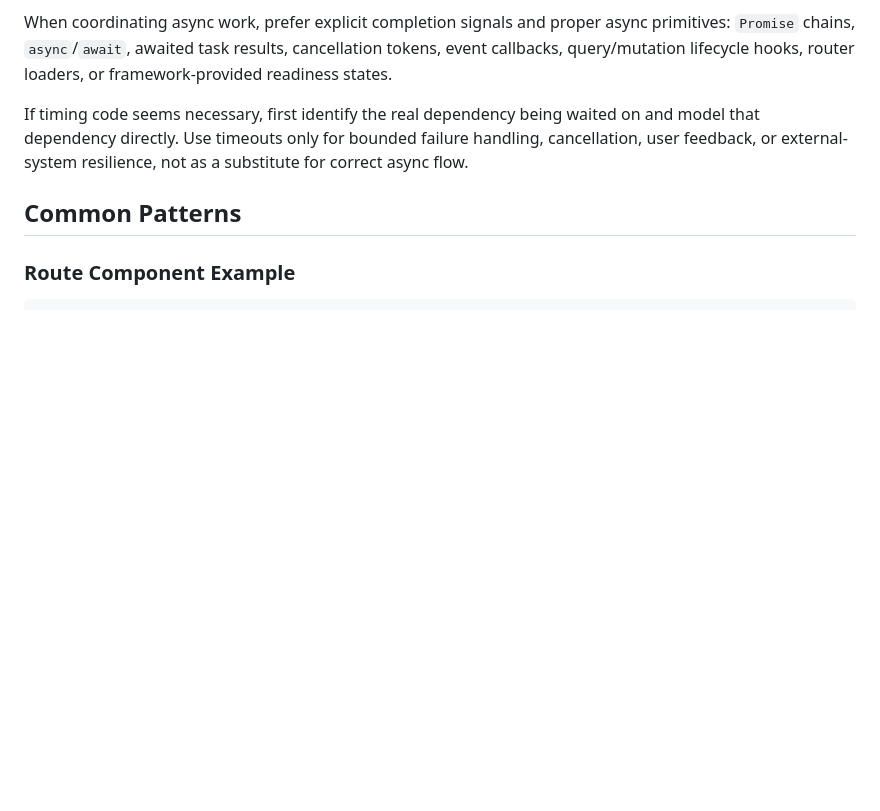
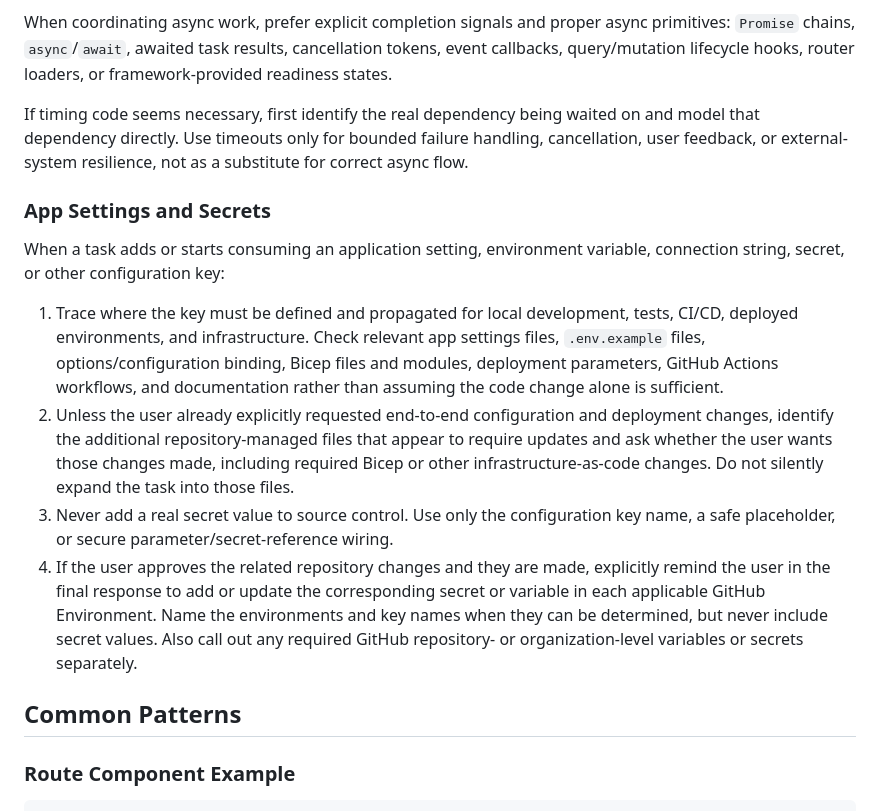
Before and after one commit to ucdavis/who, a Markdown page: AGENTS.md, the part around the change. GitHub-like rendering; blank space fills up the shorter version.

Commit message:
Add agent instructions for handling app settings and secrets

```diff
--- a/AGENTS.md
+++ b/AGENTS.md
@@ -242,6 +242,15 @@ When coordinating async work, prefer explicit completion signals and proper asyn
 
 If timing code seems necessary, first identify the real dependency being waited on and model that dependency directly. Use timeouts only for bounded failure handling, cancellation, user feedback, or external-system resilience, not as a substitute for correct async flow.
 
+### App Settings and Secrets
+
+When a task adds or starts consuming an application setting, environment variable, connection string, secret, or other configuration key:
+
+1. Trace where the key must be defined and propagated for local development, tests, CI/CD, deployed environments, and infrastructure. Check relevant app settings files, `.env.example` files, options/configuration binding, Bicep files and modules, deployment parameters, GitHub Actions workflows, and documentation rather than assuming the code change alone is sufficient.
+2. Unless the user already explicitly requested end-to-end configuration and deployment changes, identify the additional repository-managed files that appear to require updates and ask whether the user wants those changes made, including required Bicep or other infrastructure-as-code changes. Do not silently expand the task into those files.
+3. Never add a real secret value to source control. Use only the configuration key name, a safe placeholder, or secure parameter/secret-reference wiring.
+4. If the user approves the related repository changes and they are made, explicitly remind the user in the final response to add or update the corresponding secret or variable in each applicable GitHub Environment. Name the environments and key names when they can be determined, but never include secret values. Also call out any required GitHub repository- or organization-level variables or secrets separately.
+
 ## Common Patterns
 
 ### Route Component Example
```
